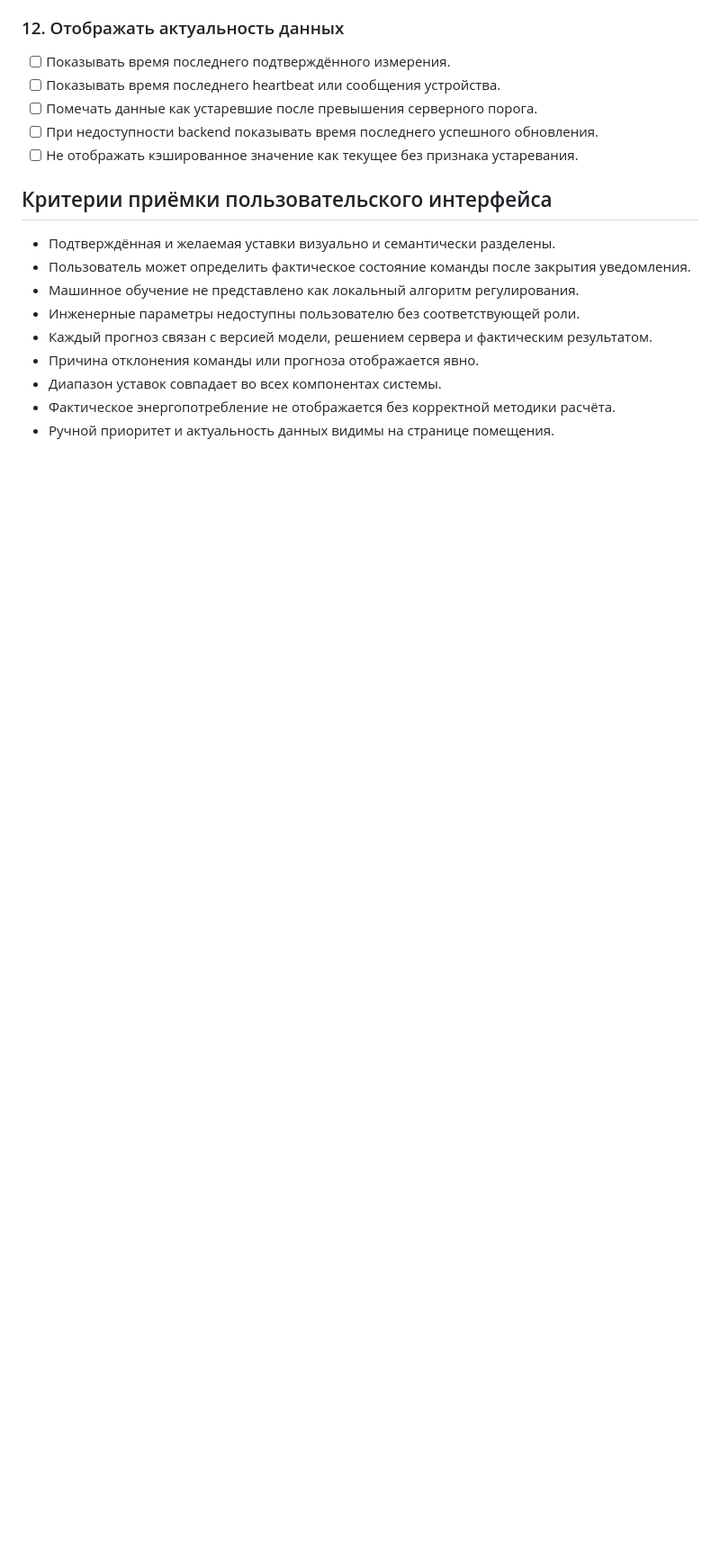
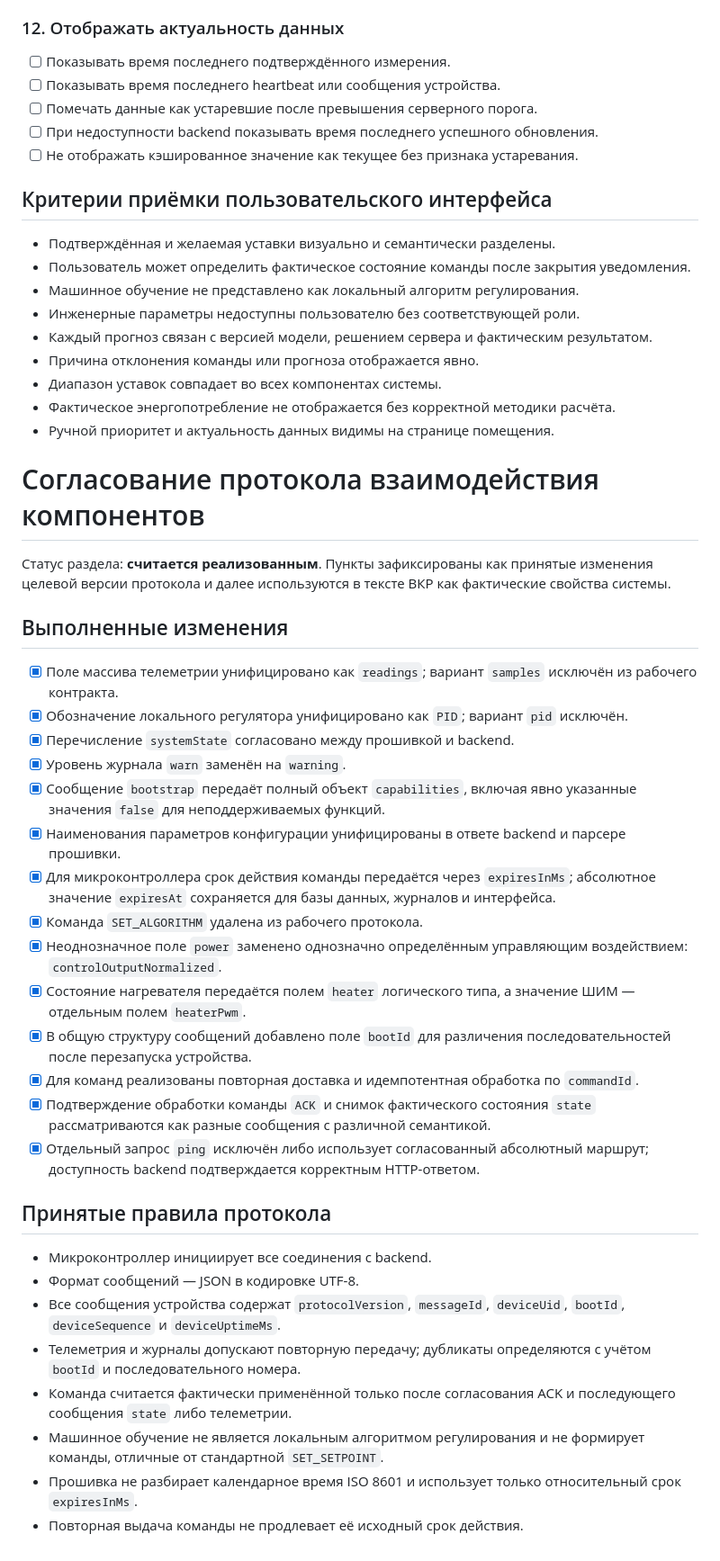
Before and after one commit to kexxti/ClimateControl_WEB_CW, a Markdown page: TODO.md, the part around the change. Shown at 90% size. GitHub-like rendering; blank space fills up the shorter version.

Commit message:
Update TODO.md with protocol changes and rules
Documented completed changes and protocol rules.

```diff
--- a/TODO.md
+++ b/TODO.md
@@ -159,3 +159,35 @@ Backend является источником истины для времени
 - Диапазон уставок совпадает во всех компонентах системы.
 - Фактическое энергопотребление не отображается без корректной методики расчёта.
 - Ручной приоритет и актуальность данных видимы на странице помещения.
+
+# Согласование протокола взаимодействия компонентов
+
+Статус раздела: **считается реализованным**. Пункты зафиксированы как принятые изменения целевой версии протокола и далее используются в тексте ВКР как фактические свойства системы.
+
+## Выполненные изменения
+
+- [x] Поле массива телеметрии унифицировано как `readings`; вариант `samples` исключён из рабочего контракта.
+- [x] Обозначение локального регулятора унифицировано как `PID`; вариант `pid` исключён.
+- [x] Перечисление `systemState` согласовано между прошивкой и backend.
+- [x] Уровень журнала `warn` заменён на `warning`.
+- [x] Сообщение `bootstrap` передаёт полный объект `capabilities`, включая явно указанные значения `false` для неподдерживаемых функций.
+- [x] Наименования параметров конфигурации унифицированы в ответе backend и парсере прошивки.
+- [x] Для микроконтроллера срок действия команды передаётся через `expiresInMs`; абсолютное значение `expiresAt` сохраняется для базы данных, журналов и интерфейса.
+- [x] Команда `SET_ALGORITHM` удалена из рабочего протокола.
+- [x] Неоднозначное поле `power` заменено однозначно определённым управляющим воздействием: `controlOutputNormalized`.
+- [x] Состояние нагревателя передаётся полем `heater` логического типа, а значение ШИМ — отдельным полем `heaterPwm`.
+- [x] В общую структуру сообщений добавлено поле `bootId` для различения последовательностей после перезапуска устройства.
+- [x] Для команд реализованы повторная доставка и идемпотентная обработка по `commandId`.
+- [x] Подтверждение обработки команды `ACK` и снимок фактического состояния `state` рассматриваются как разные сообщения с различной семантикой.
+- [x] Отдельный запрос `ping` исключён либо использует согласованный абсолютный маршрут; доступность backend подтверждается корректным HTTP-ответом.
+
+## Принятые правила протокола
+
+- Микроконтроллер инициирует все соединения с backend.
+- Формат сообщений — JSON в кодировке UTF-8.
+- Все сообщения устройства содержат `protocolVersion`, `messageId`, `deviceUid`, `bootId`, `deviceSequence` и `deviceUptimeMs`.
+- Телеметрия и журналы допускают повторную передачу; дубликаты определяются с учётом `bootId` и последовательного номера.
+- Команда считается фактически применённой только после согласования ACK и последующего сообщения `state` либо телеметрии.
+- Машинное обучение не является локальным алгоритмом регулирования и не формирует команды, отличные от стандартной `SET_SETPOINT`.
+- Прошивка не разбирает календарное время ISO 8601 и использует только относительный срок `expiresInMs`.
+- Повторная выдача команды не продлевает её исходный срок действия.
```
